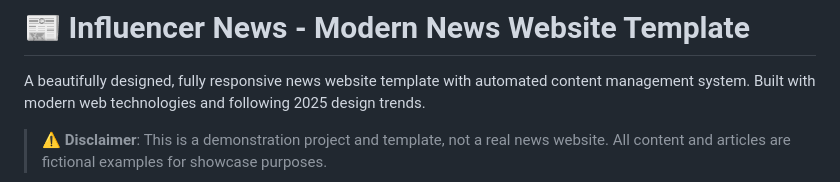
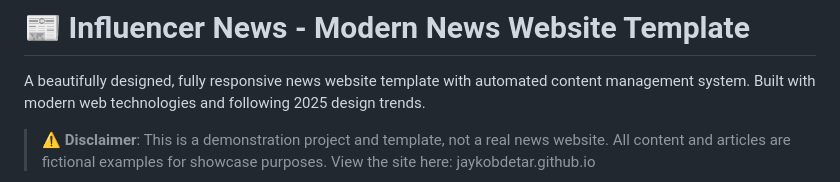
Before and after one commit to jaykobdetar/Template_News_Site, a Markdown page: readme.md, the part around the change. Drawn GitHub-style.

```diff
--- a/readme.md
+++ b/readme.md
@@ -3,7 +3,7 @@
 A beautifully designed, fully responsive news website template with automated content management system. Built with modern web technologies and following 2025 design trends.
 
 > **⚠️ Disclaimer**: This is a demonstration project and template, not a real news website. All content and articles are fictional examples for showcase purposes.
-
+View the site here: jaykobdetar.github.io
 ![Website Preview](screenshots/article.png)
 ![Website Preview](screenshots/home.png)
 ![Website Preview](screenshots/search.png)
```
